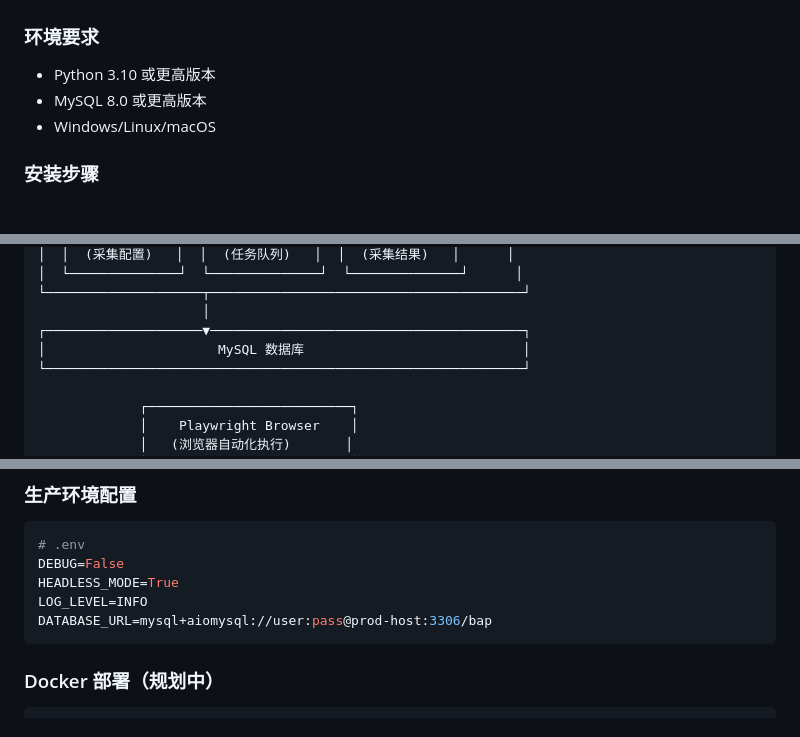
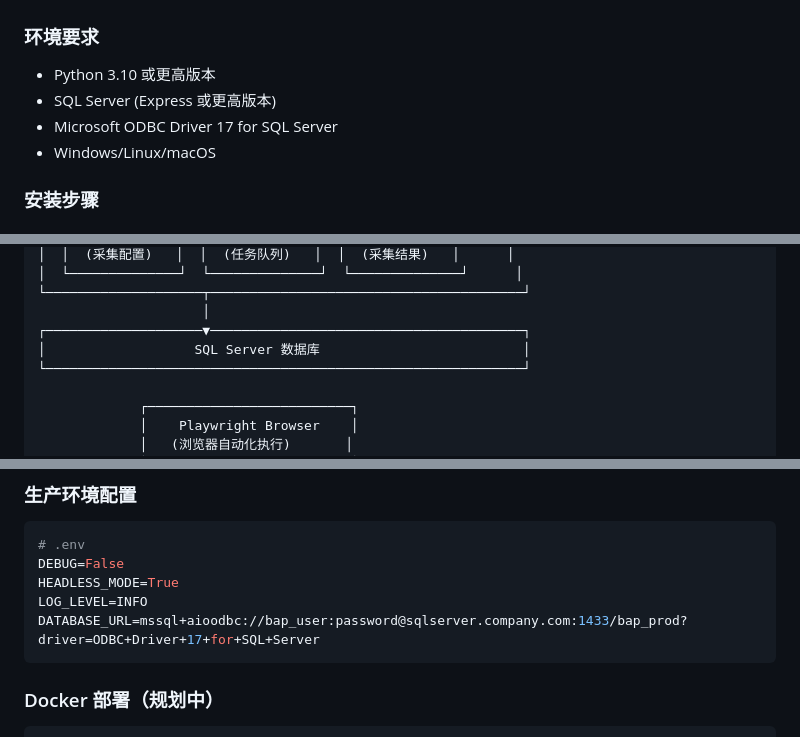
Before and after one commit to itzhaohonglin/browser-automation-platform, a Markdown page: README.md, 3 parts joined by grey strips. Rendered like a GitHub page.

````diff
--- a/README.md
+++ b/README.md
@@ -88,7 +89,8 @@
 ### 环境要求
 
 - Python 3.10 或更高版本
-- MySQL 8.0 或更高版本
+- SQL Server (Express 或更高版本)
+- Microsoft ODBC Driver 17 for SQL Server
 - Windows/Linux/macOS
 
 ### 安装步骤
@@ -207,7 +239,7 @@ python -m app.main
 └────────────────────┬────────────────────────────────────────┘
                      │
 ┌────────────────────▼────────────────────────────────────────┐
-│                      MySQL 数据库                            │
+│                   SQL Server 数据库                          │
 └─────────────────────────────────────────────────────────────┘
 
              ┌──────────────────────────┐
@@ -521,7 +553,7 @@ start htmlcov/index.html  # Windows
 DEBUG=False
 HEADLESS_MODE=True
 LOG_LEVEL=INFO
-DATABASE_URL=mysql+aiomysql://user:pass@prod-host:3306/bap
+DATABASE_URL=mssql+aioodbc://bap_user:password@sqlserver.company.com:1433/bap_prod?driver=ODBC+Driver+17+for+SQL+Server
 ```
 
 ### Docker 部署（规划中）
````
Also changed, not shown: other parts of README.md (+36 -5 lines).
